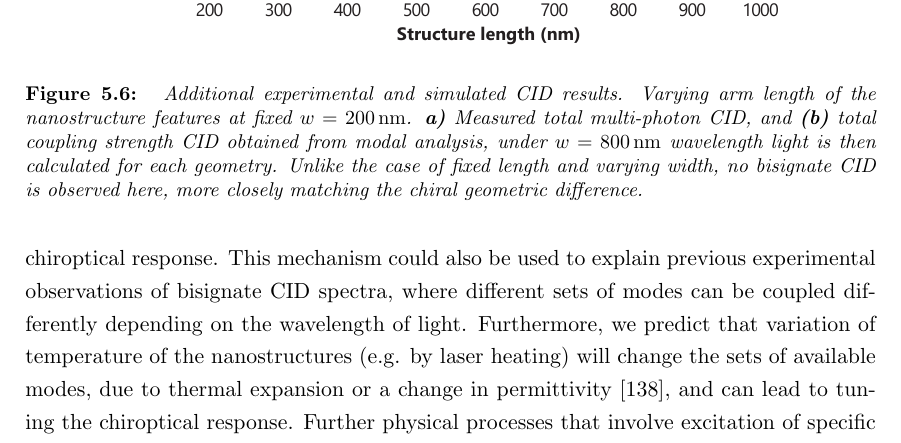
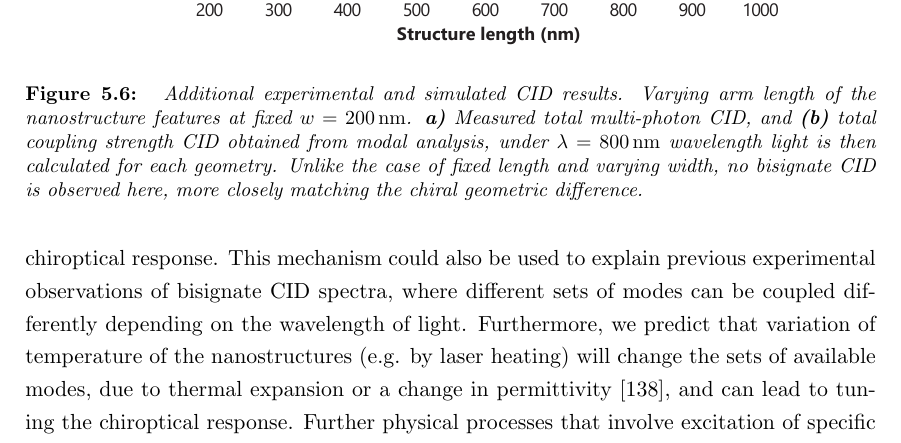
Before and after one commit to jtc42/ThesisUoB, a LaTeX thesis (main.tex, which reads sections/results/EnantiomorphingChiralCrosses.tex): part of page 52 of 104, cut so that both start at the same text. Compiled offline with pdfLaTeX.

Commit message:
Changed w to \lambda in fig 5.6 caption

```diff
--- a/sections/results/EnantiomorphingChiralCrosses.tex
+++ b/sections/results/EnantiomorphingChiralCrosses.tex
@@ -130,7 +130,7 @@ This agreement was further verified with a second set of intermediate structures
     \centering
     \includegraphics[scale=1]{./figures/results/EnantiomorphingChiralCrosses/d200data.pdf}
     \caption{\label{fig:results:EnantiomorphingChiralCrosses:d200data}
-    Additional experimental and simulated CID results. Varying arm length of the nanostructure features at fixed $w=\SI{200}{\nano\m}$. \textbf{a)} Measured total multi-photon CID, and \textbf{(b)} total coupling strength CID obtained from modal analysis, under $w=\SI{800}{\nano\m}$ wavelength light is then calculated for each geometry. Unlike the case of fixed length and varying width, no bisignate CID is observed here, more closely matching the chiral geometric difference.}
+    Additional experimental and simulated CID results. Varying arm length of the nanostructure features at fixed $w=\SI{200}{\nano\m}$. \textbf{a)} Measured total multi-photon CID, and \textbf{(b)} total coupling strength CID obtained from modal analysis, under $\lambda=\SI{800}{\nano\m}$ wavelength light is then calculated for each geometry. Unlike the case of fixed length and varying width, no bisignate CID is observed here, more closely matching the chiral geometric difference.}
 \end{figure}
 
 \section{Conclusions}\label{sec:results:EnantiomorphingChiralCrosses:conclusions}
```
